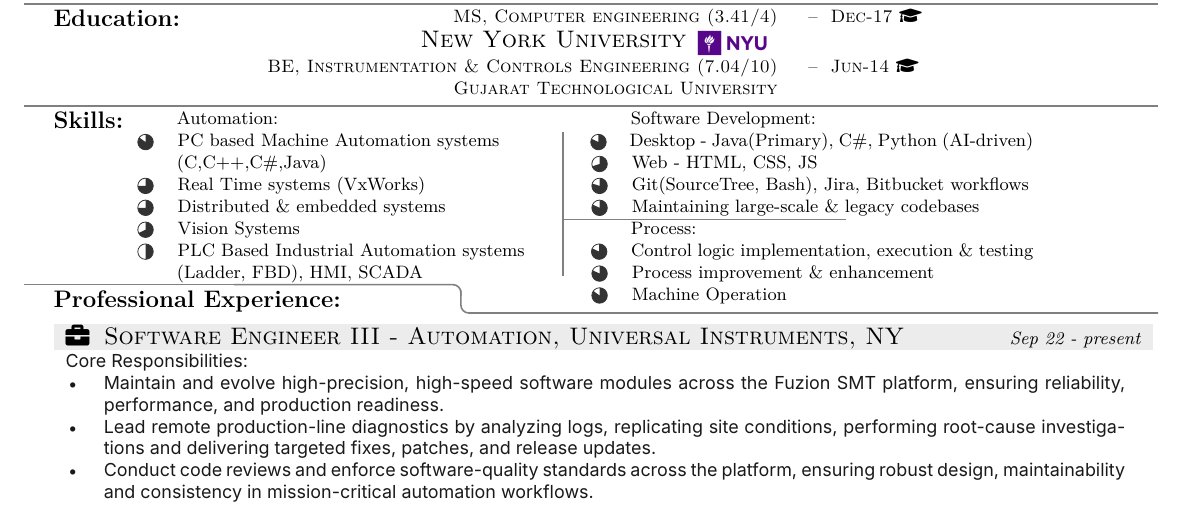
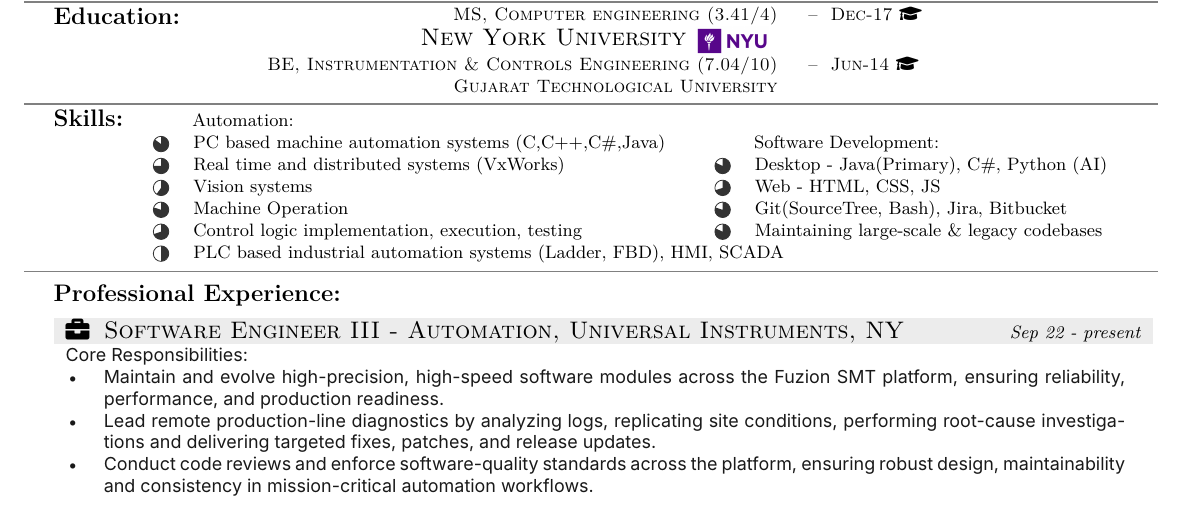
Before and after one commit to sap586/Resume, a LaTeX document (tex/sap586.tex): part of the page, cut so that both start at the same text. Compiled offline with XeLaTeX.

Commit message:
added new resume at 1103

```diff
--- a/tex/sap586.tex
+++ b/tex/sap586.tex
@@ -65,7 +65,7 @@
 }
 
 \newcommand*{\partcircfill}[1]{%
-	\hspace{-1em}%
+	\hspace{0em}%
 	\pgfmathsetmacro{\endangle}{90 - 3.6*#1}
 	\begin{tikzpicture}[baseline=-0.6ex]
 		\ifnum#1>0
@@ -180,18 +176,17 @@
 
 %Section: Skills--------------------------------------
 \section{\SectionSize{\textbf{Skills:}}}
-\vspace{-2em}
+\vspace{-3em}
 
-\begin{tabular}{p{0.40\textwidth}p{0.40\textwidth}}
-{	\partcircfill{0}	Automation: 								}	& {	\partcircfill{0}	Software Development:								}\\
-{	\partcircfill{85}	PC based Machine Automation systems			}	& {	\partcircfill{82}	Desktop - Java(Primary), C\#, Python (AI-driven)	}\\
-{ 	\partcircfill{0} 	(C,C++,C\#,Java)							}	& { \partcircfill{70} 	Web - HTML, CSS, JS									}\\
-{ 	\partcircfill{75} 	Real Time systems (VxWorks)					} 	& { \partcircfill{80} 	Git(SourceTree, Bash), Jira, Bitbucket workflows 	}\\
-{ 	\partcircfill{75} 	Distributed \& embedded systems				}	& { \partcircfill{82} 	Maintaining large-scale \& legacy codebases			}\\
-{	\partcircfill{68}	Vision Systems								}	& {	\partcircfill{0}	Process:											}\\
-{	\partcircfill{50}	PLC Based Industrial Automation systems		}	& {	\partcircfill{82}	Control logic implementation, execution \& testing 	}\\
-{	\partcircfill{0}	(Ladder, FBD), HMI, SCADA					}	& {	\partcircfill{82}	Process improvement \& enhancement 					}\\
-																		& {	\partcircfill{85}	Machine Operation									}\\
+\hfill\begin{tabular}{p{0.50\textwidth}p{0.38\textwidth}}
+{	\partcircfill{0}	 																				}	& {		}\\
+{	\partcircfill{0}	Automation:																		}	& {		}\\
+{ 	\partcircfill{85} 	PC based machine automation systems (C,C++,C\#,Java)							}	& { \partcircfill{0}	Software Development:								}\\
+{ 	\partcircfill{75} 	Real time and distributed systems (VxWorks)										} 	& { \partcircfill{82}	Desktop - Java(Primary), C\#, Python (AI)			}\\
+{ 	\partcircfill{60} 	Vision systems																	}	& { \partcircfill{70} 	Web - HTML, CSS, JS									}\\
+{	\partcircfill{80}	Machine Operation 																}	& {	\partcircfill{80} 	Git(SourceTree, Bash), Jira, Bitbucket 				}\\
+{	\partcircfill{70}	Control logic implementation, execution, testing								}	& {	\partcircfill{82} 	Maintaining large-scale \& legacy codebases			}\\
+{	\partcircfill{50}	\rlap{PLC based industrial automation systems (Ladder, FBD), HMI, SCADA		}	}	& {		}\\
 \end{tabular}
 
 %\hspace{6em}\begin{tabular}{rl}	\small{}
@@ -207,7 +202,7 @@
 %\end{tabular}
 
 %Section: Professional Experience--------------------------------------
-\vspace{-1.5em}
+\vspace{0.5em}
 \section{\SectionSize\textbf{Professional Experience:}}
 
 \noindent
```
Also changed, not shown: SP-Automation-1031.pdf (added), SP-Automation-1103.pdf (added), sap586.pdf, tex/sap586.tex (14 more changed lines).
